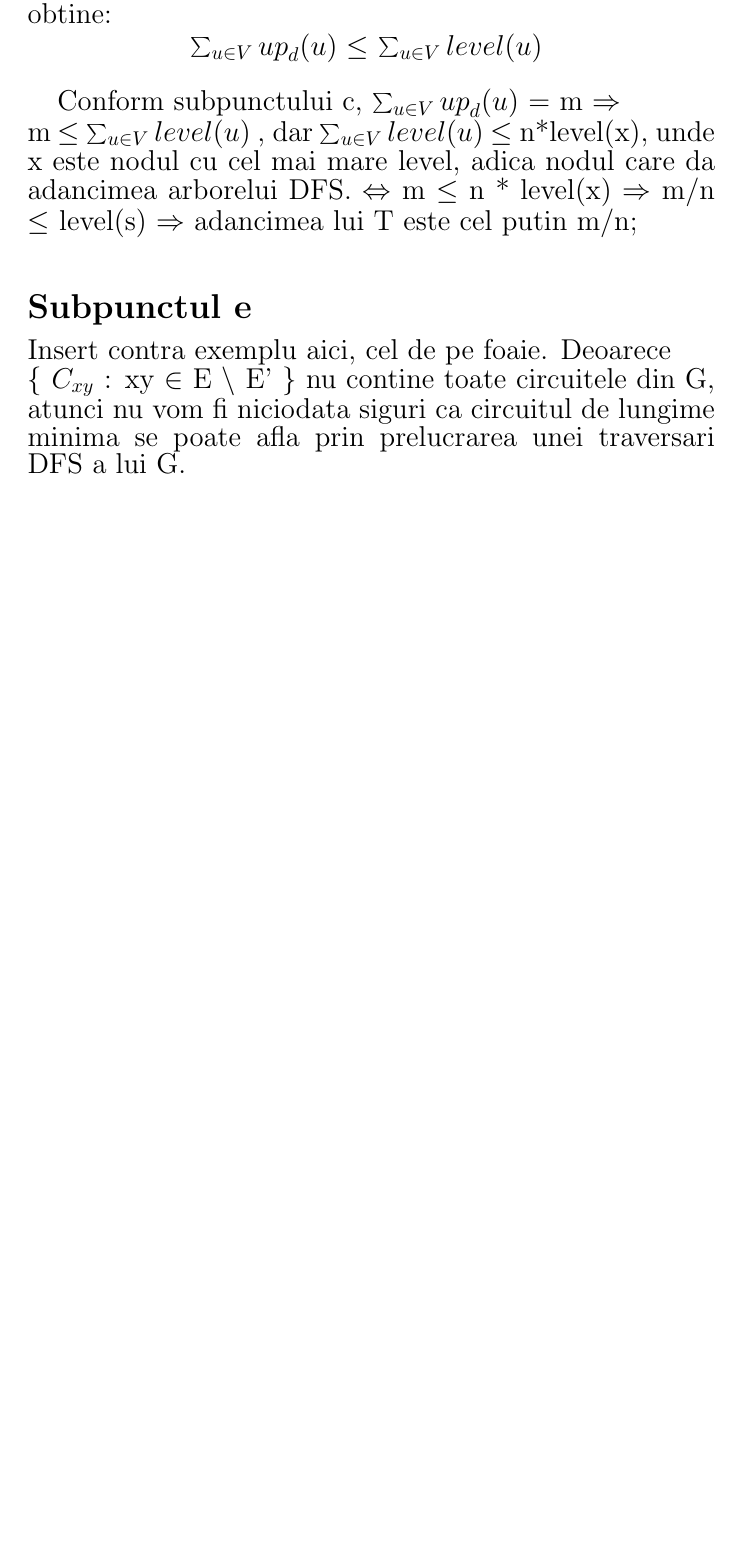
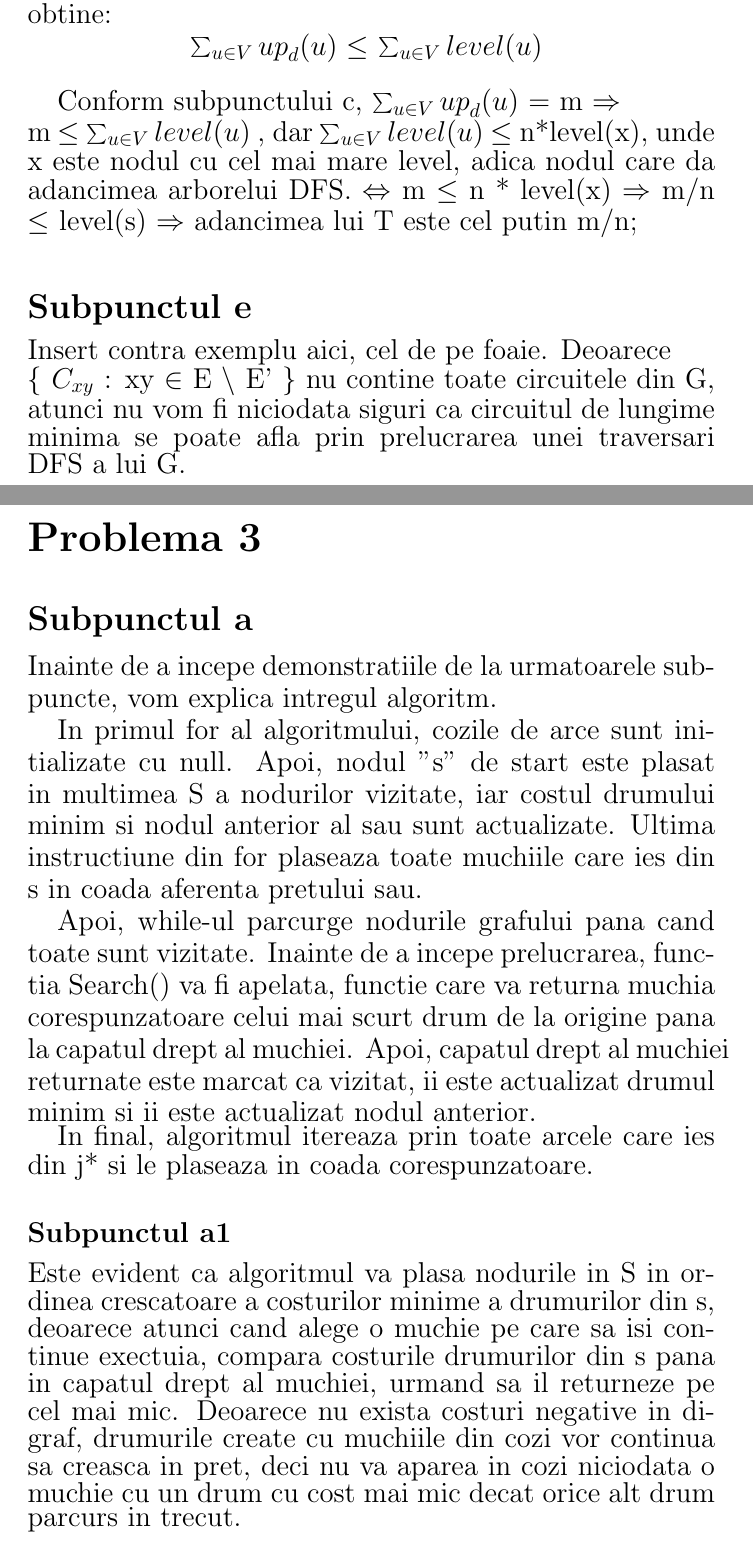
Before and after one commit to MihailPopovici/Graph-Algorithms, a LaTeX document (main.tex): part of page 3 of 3 before the commit and two parts of pages 3 and 4 of 6 after it, the two joined at a grey line, cut so that both start at the same text, the shorter picture padded with empty space. Compiled offline with pdfLaTeX.

Commit message:
Problema 3 fara a2

```diff
--- a/main.tex
+++ b/main.tex
@@ -30,14 +35,32 @@ $\forall$ xy $\in$ E, aceasta va contribui fie la $up_d$(x), fie la $up_d$(y).
 \par Asadar, fiecare muchie contribuie la suma de $up_d$() cu 1, adica in final $\sum_{u \in V} {up}_d(u)$
  = m.
 }
+
 \subsection*{\fontsize{16}{30}\selectfont Subpunctul d}
 {\fontsize{14}{16}\selectfont
 Asa cum am demonstrat la b, upd(u) $\le$ level(u), \\ $\forall$ u $\in$ V. Insumand inegalitatea pentru fiecare u, vom obtine:  \\
  \centerline {$\sum_{u \in V} {up}_d(u)$ $\le$ $\sum_{u \in V} {level(u)}$ } \\
  \par Conform subpunctului c, $\sum_{u \in V} {up}_d(u)$ = m $\Rightarrow$ \\ m $\le$ $\sum_{u \in V} {level(u)}$ , dar $\sum_{u \in V} {level(u)}$ $\le$ n*level(x), unde x este nodul cu cel mai mare level, adica nodul care da adancimea arborelui DFS. $\Leftrightarrow$ m $\le$ n * level(x) $\Rightarrow$ m/n $\le$ level(s) $\Rightarrow$ adancimea lui T este cel putin m/n;
 }
+
 \subsection*{\fontsize{16}{30}\selectfont Subpunctul e}
 {\fontsize{14}{16}\selectfont
 Insert contra exemplu aici, cel de pe foaie.
 Deoarece \\ $\lbrace$ $C_{xy}$ : xy $\in$ E $\backslash$ E' $\rbrace$ nu contine toate circuitele din G, atunci nu vom fi niciodata siguri ca circuitul de lungime minima se poate afla prin prelucrarea unei traversari DFS a lui G.
 }
+
+\section*{\fontsize{20}{50}\selectfont Problema 3}
+\subsection*{\fontsize{16}{30}\selectfont Subpunctul a}
+{\fontsize{14}{16}\selectfont
+Inainte de a incepe demonstratiile de la urmatoarele subpuncte, vom explica intregul algoritm.
+
+In primul for al algoritmului, cozile de arce sunt initializate cu null.
+Apoi, nodul "s" de start este plasat in multimea S a nodurilor vizitate, iar costul drumului minim si nodul anterior al sau sunt actualizate. Ultima instructiune din for plaseaza toate muchiile care ies din s in coada aferenta pretului sau.
+
+Apoi, while-ul parcurge nodurile grafului pana cand toate sunt vizitate. Inainte de a incepe prelucrarea, functia Search() va fi apelata, functie care va returna muchia corespunzatoare celui mai scurt drum de la origine pana la capatul drept al muchiei. Apoi, capatul drept al muchiei returnate este marcat ca vizitat, ii este actualizat drumul minim si ii este actualizat nodul anterior.
+
+In final, algoritmul itereaza prin toate arcele care ies din j* si le plaseaza in coada corespunzatoare.
+}
+\subsubsection*{\fontsize{14}{20}\selectfont Subpunctul a1}
+{\fontsize{14}{16}\selectfont
+Este evident ca algoritmul va plasa nodurile in S in ordinea crescatoare a costurilor minime a drumurilor din s, deoarece atunci cand alege o muchie pe care sa isi continue exectuia, compara costurile drumurilor din s pana in capatul drept al muchiei, urmand sa il returneze pe cel mai mic. Deoarece nu exista costuri negative in digraf, drumurile create cu muchiile din cozi vor continua sa creasca in pret, deci nu va aparea in cozi niciodata o muchie cu un drum cu cost mai mic decat orice alt drum parcurs in trecut.
```
Also changed, not shown: main.tex (41 more changed lines).
